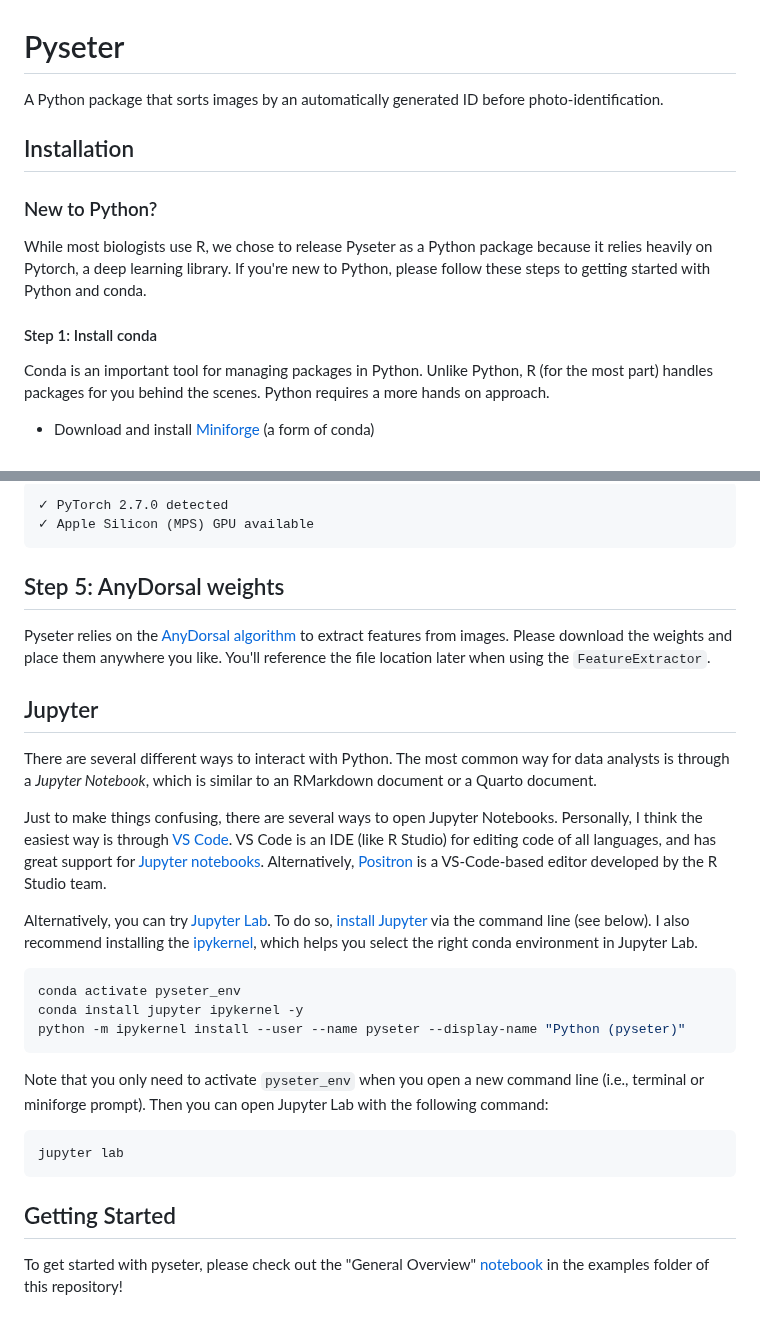
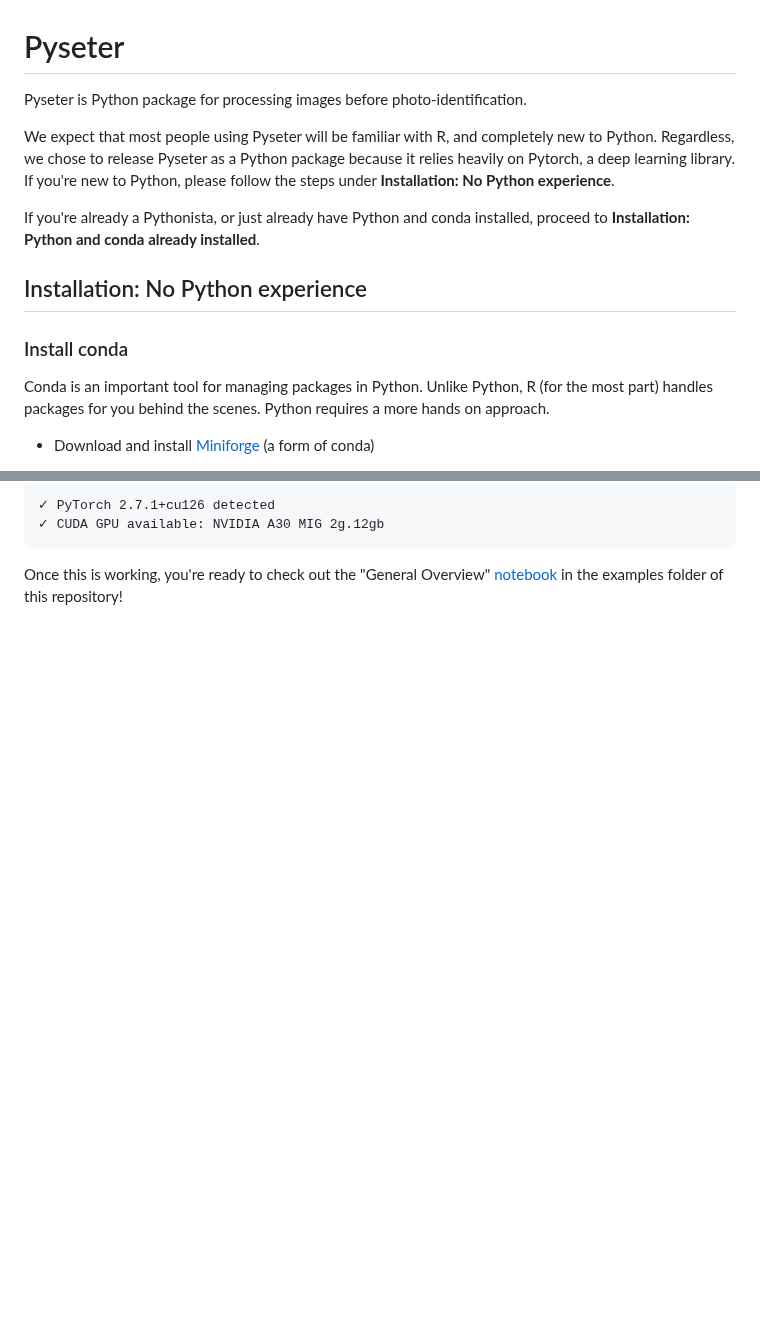
Before and after one commit to philpatton/pyseter, a Markdown page: README.md, 2 parts joined by grey strips. Rendered like a GitHub page; blank space fills up the shorter version.

````diff
--- a/README.md
+++ b/README.md
@@ -1,14 +1,14 @@
 # Pyseter
 
-A Python package that sorts images by an automatically generated ID before photo-identification.
+Pyseter is Python package for processing images before photo-identification.
 
-## Installation
+We expect that most people using Pyseter will be familiar with R, and completely new to Python. Regardless, we chose to release Pyseter as a Python package because it relies heavily on Pytorch, a deep learning library. If you're new to Python, please follow the steps under **Installation: No Python experience**.
 
-### New to Python?
+If you're already a Pythonista, or just already have Python and conda installed, proceed to **Installation: Python and conda already installed**.
 
-While most biologists use R, we chose to release Pyseter as a Python package because it relies heavily on Pytorch, a deep learning library. If you're new to Python, please follow these steps to getting started with Python and conda.
+## Installation: No Python experience
 
-#### Step 1: Install conda
+### Install conda
 
 Conda is an important tool for managing packages in Python. Unlike Python, R (for the most part) handles packages for you behind the scenes. Python requires a more hands on approach.
 
@@ -81,35 +97,7 @@ If successful, you should see a message like this.
 
 ```
-✓ PyTorch 2.7.0 detected
-✓ Apple Silicon (MPS) GPU available
+✓ PyTorch 2.7.1+cu126 detected
+✓ CUDA GPU available: NVIDIA A30 MIG 2g.12gb
 ```
 
-
-## Step 5: AnyDorsal weights
-
-Pyseter relies on the [AnyDorsal algorithm](https://besjournals.onlinelibrary.wiley.com/doi/full/10.1111/2041-210X.14167) to extract features from images. Please download the weights and place them anywhere you like. You'll reference the file location later when using the `FeatureExtractor`.
-
-
-## Jupyter
-
-There are several different ways to interact with Python. The most common way for data analysts is through a *Jupyter Notebook*, which is similar to an RMarkdown document or a Quarto document.
-
-Just to make things confusing, there are several ways to open Jupyter Notebooks. Personally, I think the easiest way is through [VS Code](https://code.visualstudio.com/download). VS Code is an IDE (like R Studio) for editing code of all languages, and has great support for [Jupyter notebooks](https://code.visualstudio.com/docs/datascience/jupyter-notebooks). Alternatively, [Positron](https://positron.posit.co) is a VS-Code-based editor developed by the R Studio team.
-
-Alternatively, you can try [Jupyter Lab](https://docs.jupyter.org/en/latest/). To do so, [install Jupyter](https://jupyter.org/install) via the command line (see below). I also recommend installing the [ipykernel](https://ipython.readthedocs.io/en/stable/install/kernel_install.html#kernels-for-different-environments), which helps you select the right conda environment in Jupyter Lab.
-
-``` bash
-conda activate pyseter_env
-conda install jupyter ipykernel -y
-python -m ipykernel install --user --name pyseter --display-name "Python (pyseter)"
-```
-
-Note that you only need to activate `pyseter_env` when you open a new command line (i.e., terminal or miniforge prompt). Then you can open Jupyter Lab with the following command:
-
-``` bash
-jupyter lab
-```
-
-## Getting Started
-
-To get started with pyseter, please check out the "General Overview" [notebook](https://github.com/philpatton/pyseter/blob/main/examples/general-overview.ipynb) in the examples folder of this repository!
+Once this is working, you're ready to check out the "General Overview" [notebook](https://github.com/philpatton/pyseter/blob/main/examples/general-overview.ipynb) in the examples folder of this repository!
````
Also changed, not shown: other parts of README.md (+29 -13 lines).
